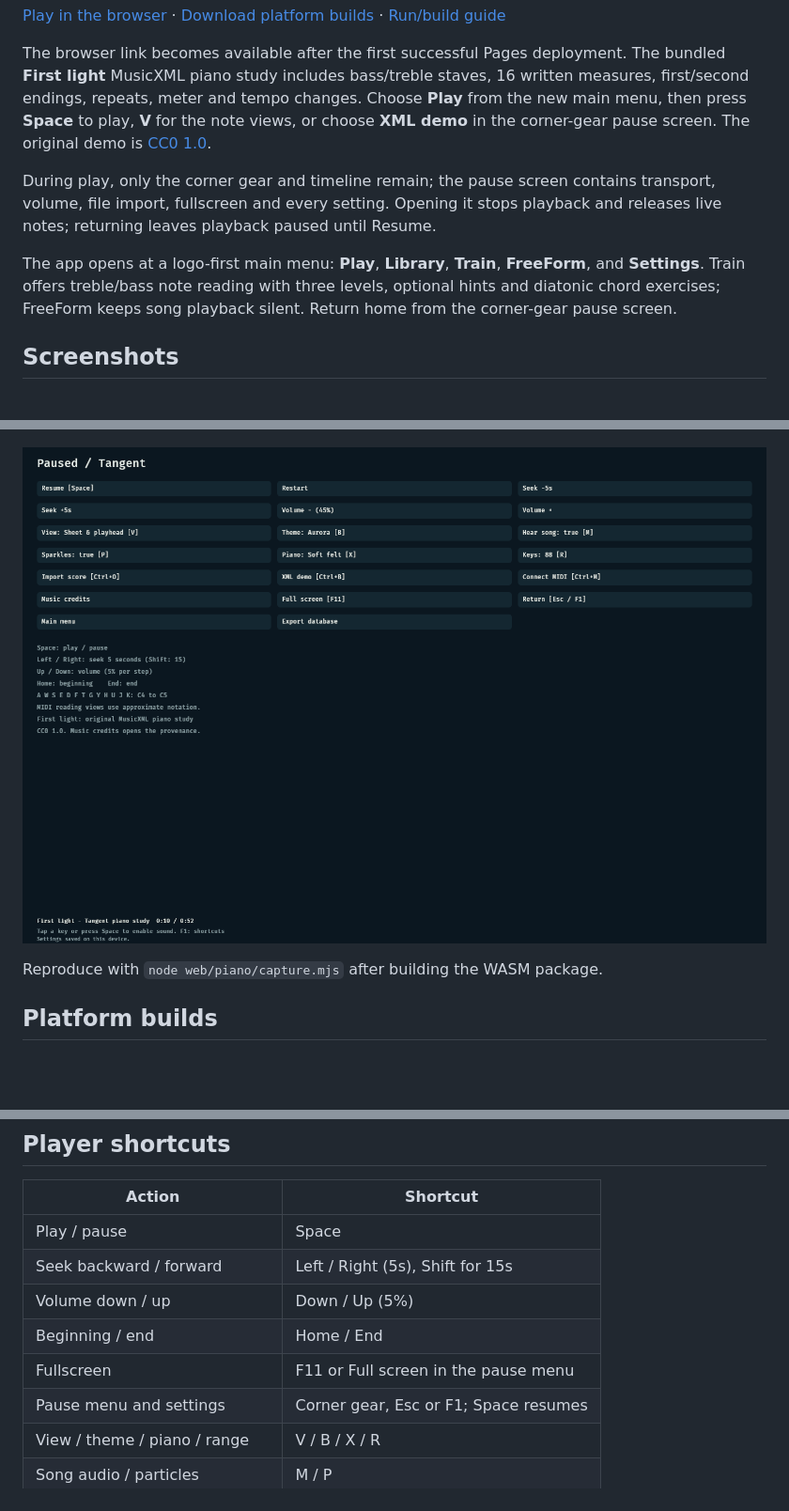
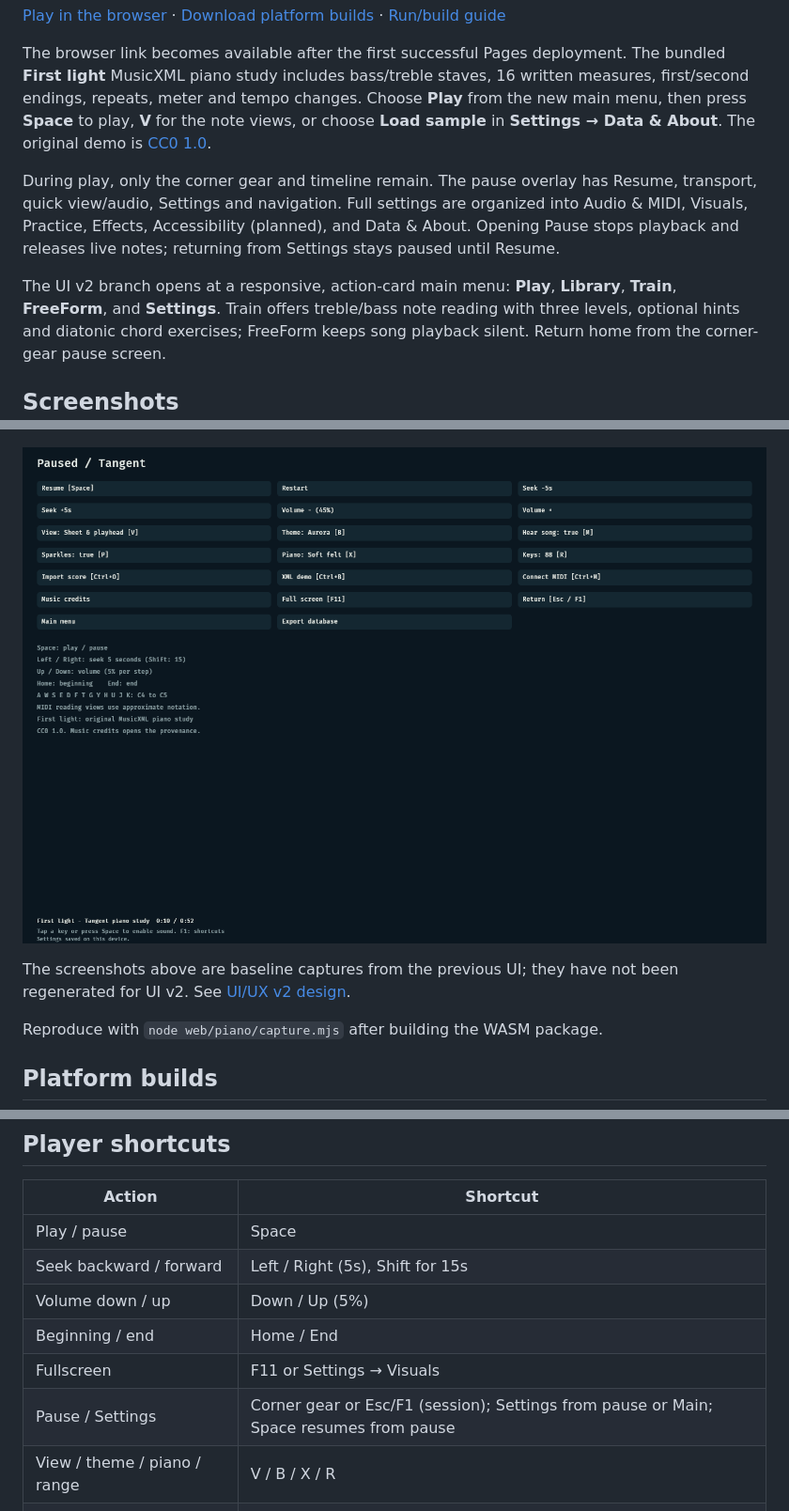
Before and after one commit to passeride/Tangent, a Markdown page: README.md, 3 parts joined by grey strips. Shown at 94% size. Drawn GitHub-style; blank space fills up the shorter version.

Commit message:
docs(ui): align navigation guidance with first Bevy v2 implementation

```diff
--- a/README.md
+++ b/README.md
@@ -15,14 +15,15 @@ without importing Neothesia or code from its forks.
 The browser link becomes available after the first successful Pages deployment.
 The bundled **First light** MusicXML piano study includes bass/treble staves,
 16 written measures, first/second endings, repeats, meter and tempo changes.
-Choose **Play** from the new main menu, then press **Space** to play, **V** for the note views, or choose **XML demo** in the
-corner-gear pause screen. The original demo is [CC0 1.0](web/piano/samples/ATTRIBUTION.md).
+Choose **Play** from the new main menu, then press **Space** to play, **V** for the note views, or choose **Load sample** in **Settings → Data & About**. The original demo is [CC0 1.0](web/piano/samples/ATTRIBUTION.md).
 
-During play, only the corner gear and timeline remain; the pause screen contains
-transport, volume, file import, fullscreen and every setting. Opening it stops
-playback and releases live notes; returning leaves playback paused until Resume.
+During play, only the corner gear and timeline remain. The pause overlay has
+Resume, transport, quick view/audio, Settings and navigation. Full settings are
+organized into Audio & MIDI, Visuals, Practice, Effects, Accessibility (planned),
+and Data & About. Opening Pause stops playback and releases live notes; returning
+from Settings stays paused until Resume.
 
-The app opens at a logo-first main menu: **Play**, **Library**, **Train**, **FreeForm**, and
+The UI v2 branch opens at a responsive, action-card main menu: **Play**, **Library**, **Train**, **FreeForm**, and
 **Settings**. Train offers treble/bass note reading with three levels, optional hints and diatonic chord exercises; FreeForm
 keeps song playback silent. Return home from the corner-gear pause screen.
 
@@ -45,7 +46,10 @@ original demonstration study. These are app screenshots, not design mockups.
 
 ![MusicXML first and second endings](docs/screenshots/piano-endings.png)
 
-![Pause menu with all settings](docs/screenshots/piano-pause.png)
+![Previous combined pause/settings UI, captured before the UI v2 branch](docs/screenshots/piano-pause.png)
+
+The screenshots above are baseline captures from the previous UI; they have not
+been regenerated for UI v2. See [UI/UX v2 design](docs/design/tangent-ui-v2.md).
 
 Reproduce with `node web/piano/capture.mjs` after building the WASM package.
 
@@ -168,8 +172,8 @@ require their own records when introduced.
 | Seek backward / forward | Left / Right (5s), Shift for 15s |
 | Volume down / up | Down / Up (5%) |
 | Beginning / end | Home / End |
-| Fullscreen | F11 or Full screen in the pause menu |
-| Pause menu and settings | Corner gear, Esc or F1; Space resumes |
+| Fullscreen | F11 or Settings → Visuals |
+| Pause / Settings | Corner gear or Esc/F1 (session); Settings from pause or Main; Space resumes from pause |
 | View / theme / piano / range | V / B / X / R |
 | Song audio / particles | M / P |
 | Import / MusicXML demo / MIDI | Ctrl+O / Ctrl+B / Ctrl+M |
```
